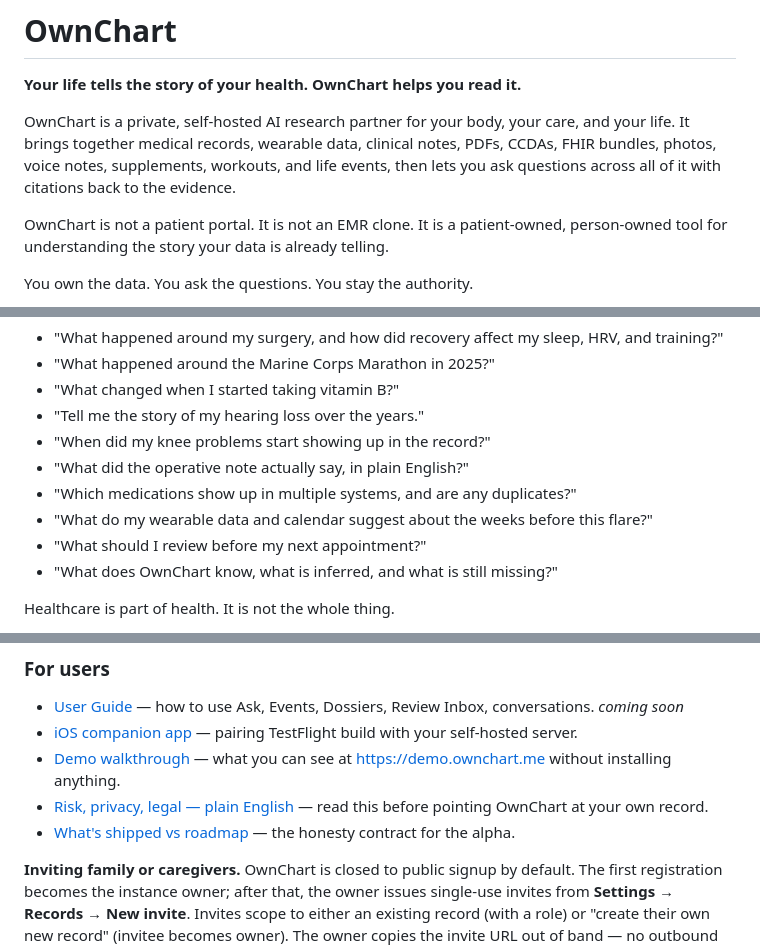
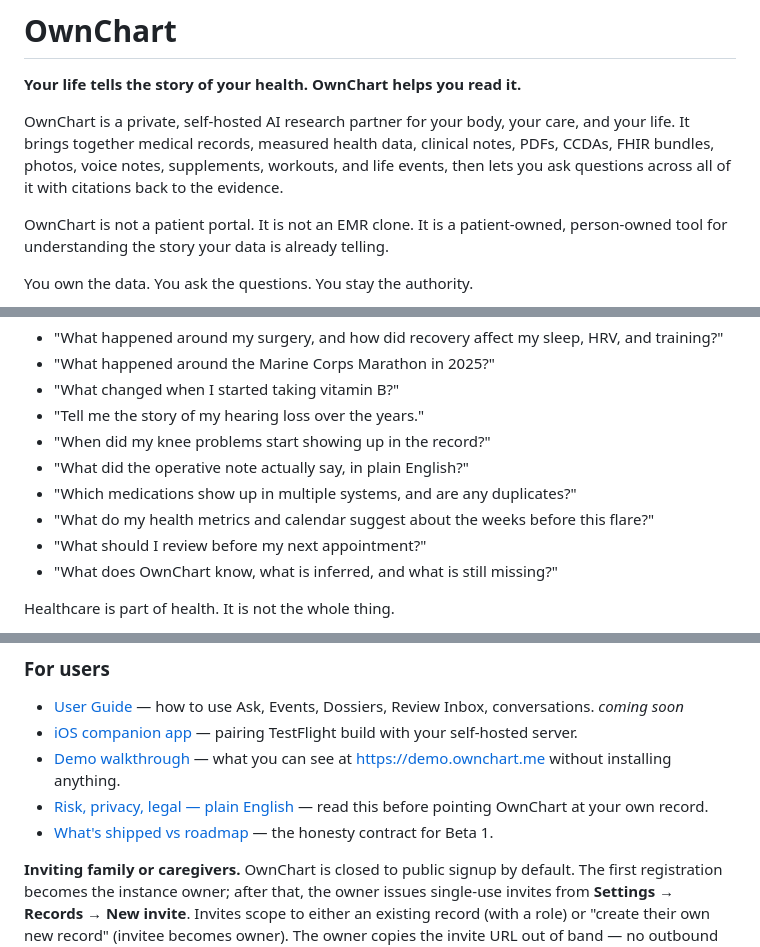
Before and after one commit to nickpdawson/OwnChart, a Markdown page: README.md, 3 parts joined by grey strips. Drawn GitHub-style.

```diff
--- a/README.md
+++ b/README.md
@@ -6,7 +6,7 @@
 
 **Your life tells the story of your health. OwnChart helps you read it.**
 
-OwnChart is a private, self-hosted AI research partner for your body, your care, and your life. It brings together medical records, wearable data, clinical notes, PDFs, CCDAs, FHIR bundles, photos, voice notes, supplements, workouts, and life events, then lets you ask questions across all of it with citations back to the evidence.
+OwnChart is a private, self-hosted AI research partner for your body, your care, and your life. It brings together medical records, measured health data, clinical notes, PDFs, CCDAs, FHIR bundles, photos, voice notes, supplements, workouts, and life events, then lets you ask questions across all of it with citations back to the evidence.
 
 OwnChart is not a patient portal. It is not an EMR clone. It is a patient-owned, person-owned tool for understanding the story your data is already telling.
 
@@ -35,7 +35,7 @@ Examples:
 - "When did my knee problems start showing up in the record?"
 - "What did the operative note actually say, in plain English?"
 - "Which medications show up in multiple systems, and are any duplicates?"
-- "What do my wearable data and calendar suggest about the weeks before this flare?"
+- "What do my health metrics and calendar suggest about the weeks before this flare?"
 - "What should I review before my next appointment?"
 - "What does OwnChart know, what is inferred, and what is still missing?"
 
@@ -299,7 +303,7 @@ Documentation is organized into a few layers. Some of these are works in progres
 - [iOS companion app](./user-docs/IOS_PARITY.md) — pairing TestFlight build with your self-hosted server.
 - [Demo walkthrough](./user-docs/DEMO.md) — what you can see at <https://demo.ownchart.me> without installing anything.
 - [Risk, privacy, legal — plain English](./user-docs/RISK.md) — read this before pointing OwnChart at your own record.
-- [What's shipped vs roadmap](./user-docs/SHIPPED_VS_ROADMAP.md) — the honesty contract for the alpha.
+- [What's shipped vs roadmap](./user-docs/SHIPPED_VS_ROADMAP.md) — the honesty contract for Beta 1.
 
 **Inviting family or caregivers.** OwnChart is closed to public
 signup by default. The first registration becomes the instance
```
Also changed, not shown: other parts of README.md (+12 -7 lines).
